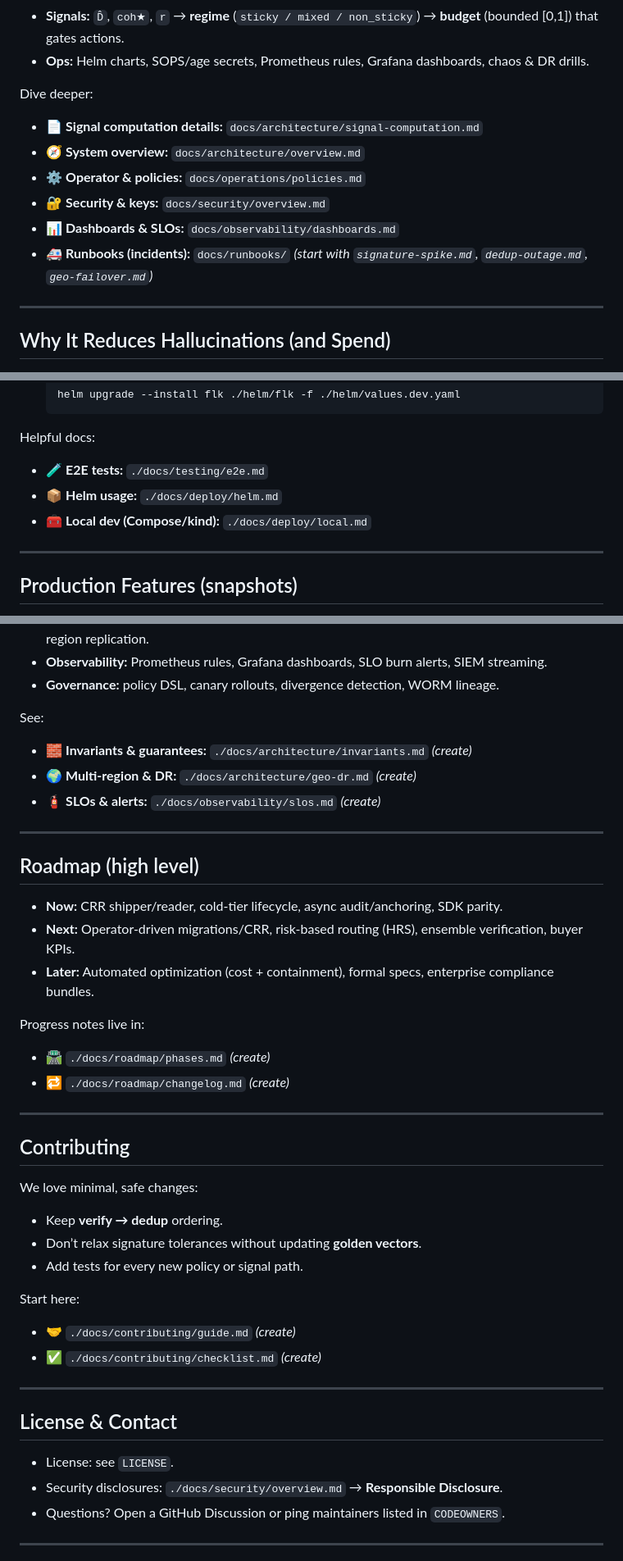
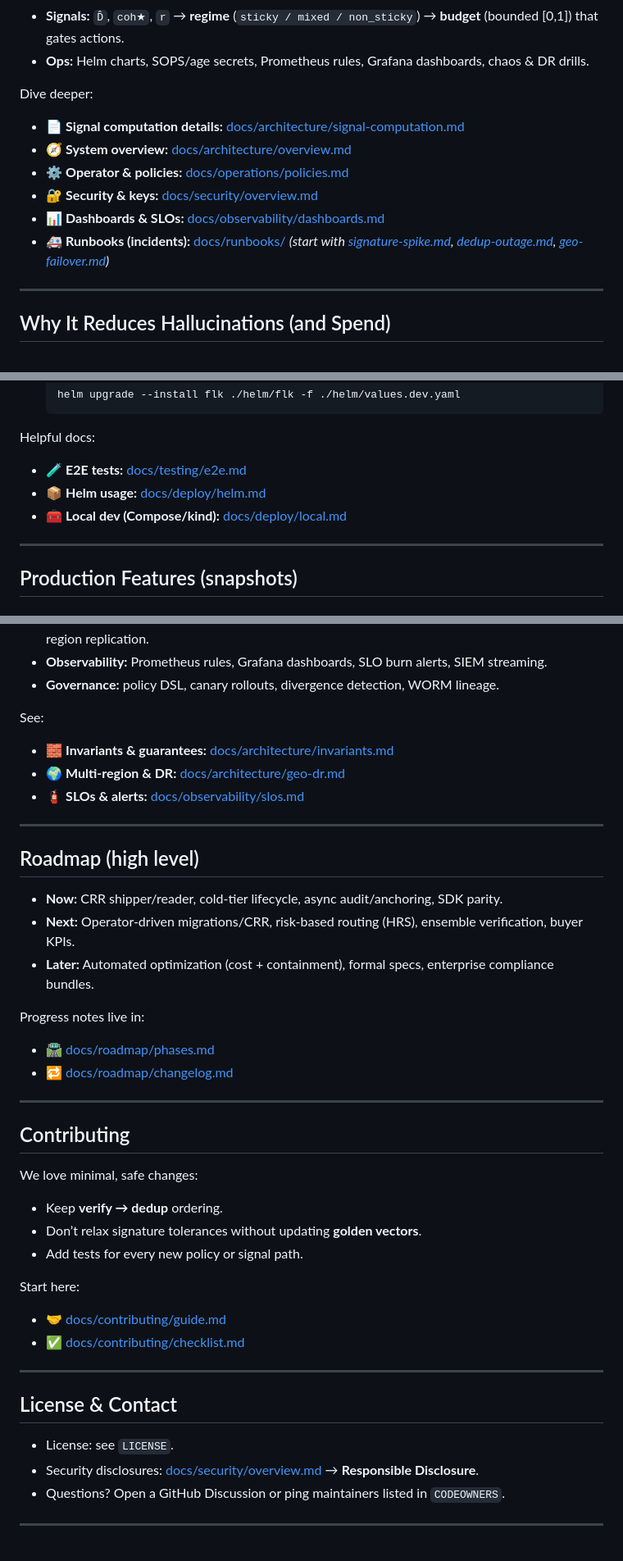
Before and after one commit to rkhokhla/kakeya, a Markdown page: README.md, 3 parts joined by grey strips. Shown: that part at 82% size. Drawn GitHub-style.

Commit message:
Convert documentation paths to clickable Markdown links in README.md
- Changed all backtick-enclosed paths to proper Markdown links [text](path)
- Updated sections: Dive deeper, Helpful docs, Production Features, Roadmap, Contributing, License & Contact
- All documentation links are now clickable in GitHub and other Markdown viewers
- Removed '(create)' annotations since all referenced docs now exist

```diff
--- a/README.md
+++ b/README.md
@@ -43,12 +43,12 @@ It’s **model-agnostic**, **auditable**, and **production-ready**.
 
 Dive deeper:
 
-* 📄 **Signal computation details:** `docs/architecture/signal-computation.md`
-* 🧭 **System overview:** `docs/architecture/overview.md`
-* ⚙️ **Operator & policies:** `docs/operations/policies.md`
-* 🔐 **Security & keys:** `docs/security/overview.md`
-* 📊 **Dashboards & SLOs:** `docs/observability/dashboards.md`
-* 🚑 **Runbooks (incidents):** `docs/runbooks/` *(start with `signature-spike.md`, `dedup-outage.md`, `geo-failover.md`)*
+* 📄 **Signal computation details:** [docs/architecture/signal-computation.md](docs/architecture/signal-computation.md)
+* 🧭 **System overview:** [docs/architecture/overview.md](docs/architecture/overview.md)
+* ⚙️ **Operator & policies:** [docs/operations/policies.md](docs/operations/policies.md)
+* 🔐 **Security & keys:** [docs/security/overview.md](docs/security/overview.md)
+* 📊 **Dashboards & SLOs:** [docs/observability/dashboards.md](docs/observability/dashboards.md)
+* 🚑 **Runbooks (incidents):** [docs/runbooks/](docs/runbooks/) *(start with [signature-spike.md](docs/runbooks/signature-spike.md), [dedup-outage.md](docs/runbooks/dedup-outage.md), [geo-failover.md](docs/runbooks/geo-failover.md))*
 
 ---
 
@@ -109,9 +109,9 @@ Dive deeper:
 
 Helpful docs:
 
-* 🧪 **E2E tests:** `./docs/testing/e2e.md`
-* 📦 **Helm usage:** `./docs/deploy/helm.md`
-* 🧰 **Local dev (Compose/kind):** `./docs/deploy/local.md`
+* 🧪 **E2E tests:** [docs/testing/e2e.md](docs/testing/e2e.md)
+* 📦 **Helm usage:** [docs/deploy/helm.md](docs/deploy/helm.md)
+* 🧰 **Local dev (Compose/kind):** [docs/deploy/local.md](docs/deploy/local.md)
 
 ---
 
@@ -125,9 +125,9 @@ Helpful docs:
 
 See:
 
-* 🧱 **Invariants & guarantees:** `./docs/architecture/invariants.md` *(create)*
-* 🌍 **Multi-region & DR:** `./docs/architecture/geo-dr.md` *(create)*
-* 🧯 **SLOs & alerts:** `./docs/observability/slos.md` *(create)*
+* 🧱 **Invariants & guarantees:** [docs/architecture/invariants.md](docs/architecture/invariants.md)
+* 🌍 **Multi-region & DR:** [docs/architecture/geo-dr.md](docs/architecture/geo-dr.md)
+* 🧯 **SLOs & alerts:** [docs/observability/slos.md](docs/observability/slos.md)
 
 ---
 
@@ -139,8 +139,8 @@ See:
 
 Progress notes live in:
 
-* 🛣️ `./docs/roadmap/phases.md` *(create)*
-* 🔁 `./docs/roadmap/changelog.md` *(create)*
+* 🛣️ [docs/roadmap/phases.md](docs/roadmap/phases.md)
+* 🔁 [docs/roadmap/changelog.md](docs/roadmap/changelog.md)
 
 ---
 
@@ -154,15 +154,15 @@ We love minimal, safe changes:
 
 Start here:
 
-* 🤝 `./docs/contributing/guide.md` *(create)*
-* ✅ `./docs/contributing/checklist.md` *(create)*
+* 🤝 [docs/contributing/guide.md](docs/contributing/guide.md)
+* ✅ [docs/contributing/checklist.md](docs/contributing/checklist.md)
 
 ---
 
 ## License & Contact
 
 * License: see `LICENSE`.
-* Security disclosures: `./docs/security/overview.md` → **Responsible Disclosure**.
+* Security disclosures: [docs/security/overview.md](docs/security/overview.md) → **Responsible Disclosure**.
 * Questions? Open a GitHub Discussion or ping maintainers listed in `CODEOWNERS`.
 
 ---
```
